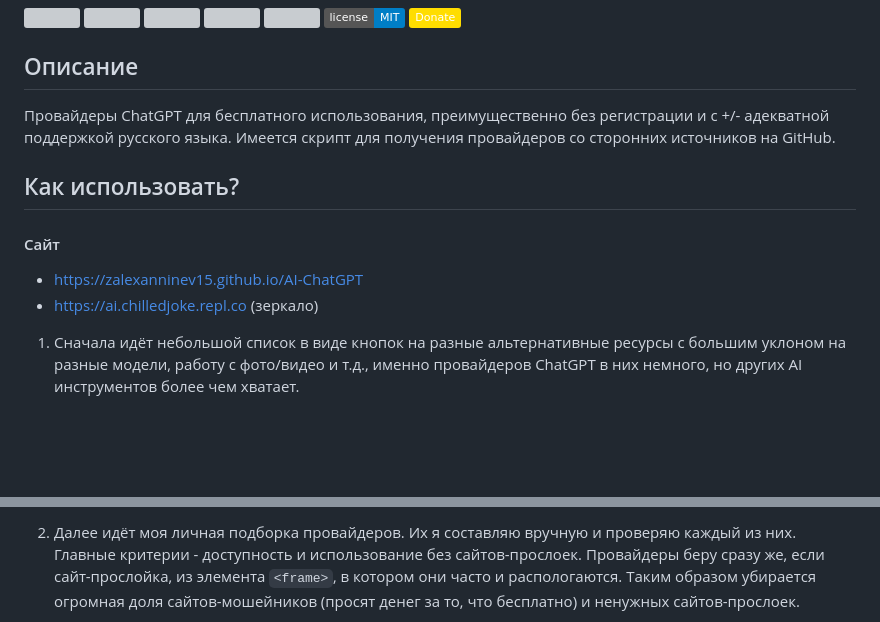
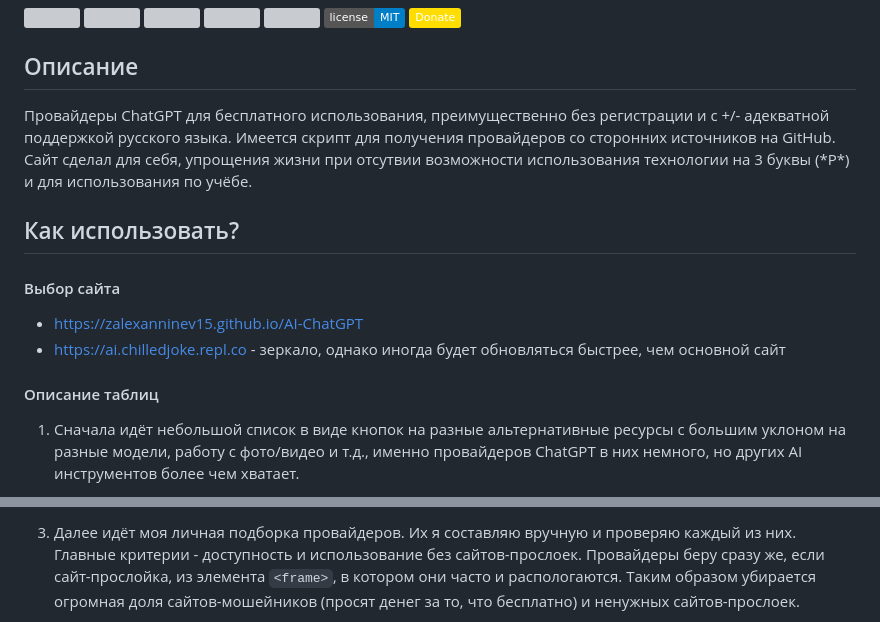
Before and after one commit to Zalexanninev15/AI-ChatGPT, a Markdown page: README.md, 2 parts joined by grey strips. Rendered like a GitHub page; badges without logos; blank space fills up the shorter version; grey boxes are pictures that could not be loaded.

````diff
--- a/README.md
+++ b/README.md
@@ -9,14 +9,16 @@
 [![](https://img.shields.io/badge/Donate-FFDD00.svg?logo=buymeacoffee&logoColor=black)](https://zalexanninev15-donate.pfm.live/)
 
 ## Описание
-Провайдеры ChatGPT для бесплатного использования, преимущественно без регистрации и с +/- адекватной поддержкой русского языка. Имеется скрипт для получения провайдеров со сторонних источников на GitHub.
+Провайдеры ChatGPT для бесплатного использования, преимущественно без регистрации и с +/- адекватной поддержкой русского языка. Имеется скрипт для получения провайдеров со сторонних источников на GitHub. Сайт сделал для себя, упрощения жизни при отсутвии возможности использования технологии на 3 буквы (\*P\*) и для использования по учёбе.
 
 ## Как использовать?
 
-#### Сайт
+#### Выбор сайта
 
 - https://zalexanninev15.github.io/AI-ChatGPT
-- https://ai.chilledjoke.repl.co (зеркало)
+- https://ai.chilledjoke.repl.co - зеркало, однако иногда будет обновляться быстрее, чем основной сайт
+
+#### Описание таблиц
 
 1. Сначала идёт небольшой список в виде кнопок на разные альтернативные ресурсы с большим уклоном на разные модели, работу с фото/видео и т.д., именно провайдеров ChatGPT в них немного, но других AI инструментов более чем хватает.
 
@@ -24,3 +28,3 @@
 
-2. Далее идёт моя личная подборка провайдеров. Их я составляю вручную и проверяю каждый из них. Главные критерии - доступность и использование без сайтов-прослоек. Провайдеры беру сразу же, если сайт-прослойка, из элемента ```<frame>```, в котором они часто и распологаются. Таким образом убирается огромная доля сайтов-мошейников (просят денег за то, что бесплатно) и ненужных сайтов-прослоек.
+3. Далее идёт моя личная подборка провайдеров. Их я составляю вручную и проверяю каждый из них. Главные критерии - доступность и использование без сайтов-прослоек. Провайдеры беру сразу же, если сайт-прослойка, из элемента ```<frame>```, в котором они часто и распологаются. Таким образом убирается огромная доля сайтов-мошейников (просят денег за то, что бесплатно) и ненужных сайтов-прослоек.
 
````
Also changed, not shown: other parts of README.md (+6 -2 lines).
